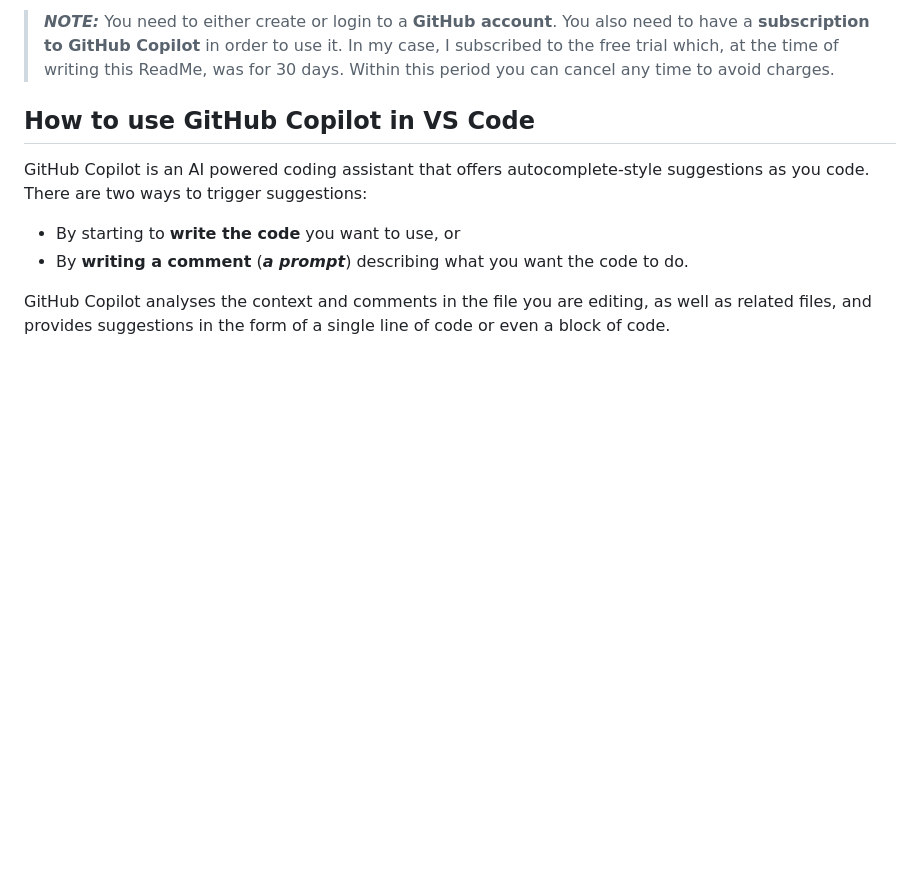
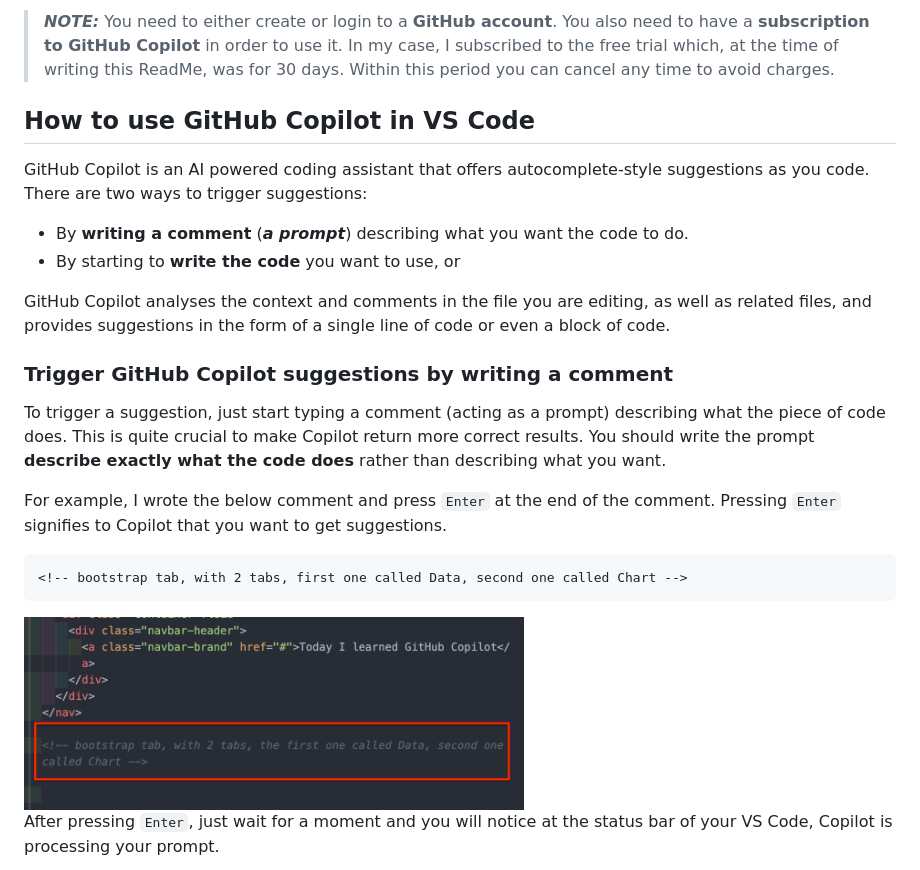
Before and after one commit to maiisthebest/learn-github-copilot, a Markdown page: README.md, the part around the change printed below. GitHub-like rendering; pictures changed too: images/typing-comments.png (added); blank space fills up the shorter version.

Commit message:
chore: Update ReadMe on triggering Copilot

````diff
--- a/README.md
+++ b/README.md
@@ -25,7 +25,22 @@ This repository has all the code and prompts that I used to create the web app.
 
 GitHub Copilot is an AI powered coding assistant that offers autocomplete-style suggestions as you code. There are two ways to trigger suggestions:
 
+- By **writing a comment** (**_a prompt_**) describing what you want the code to do.
 - By starting to **write the code** you want to use, or
-- By **writing a comment** (**_a prompt_**) describing what you want the code to do.
 
 GitHub Copilot analyses the context and comments in the file you are editing, as well as related files, and provides suggestions in the form of a single line of code or even a block of code.
+
+### Trigger GitHub Copilot suggestions by writing a comment
+
+To trigger a suggestion, just start typing a comment (acting as a prompt) describing what the piece of code does. This is quite crucial to make Copilot return more correct results. You should write the prompt **describe exactly what the code does** rather than describing what you want.
+
+For example, I wrote the below comment and press `Enter` at the end of the comment. Pressing `Enter` signifies to Copilot that you want to get suggestions.
+
+```
+<!-- bootstrap tab, with 2 tabs, first one called Data, second one called Chart -->
+```
+
+<img src="./images/typing-comments.png" alt="Screenshot of typing comment to trigger Copilot suggestions" width="500px"/>
+
+After pressing `Enter`, just wait for a moment and you will notice at the status bar of your VS Code, Copilot is processing your prompt.
+
````
Also changed, not shown: other parts of README.md (+15 -0 lines), images/copilot-spinning.png (added), images/copilot-suggestions.png (added), images/writing-code-to-trigger-suggestions.png (added).
